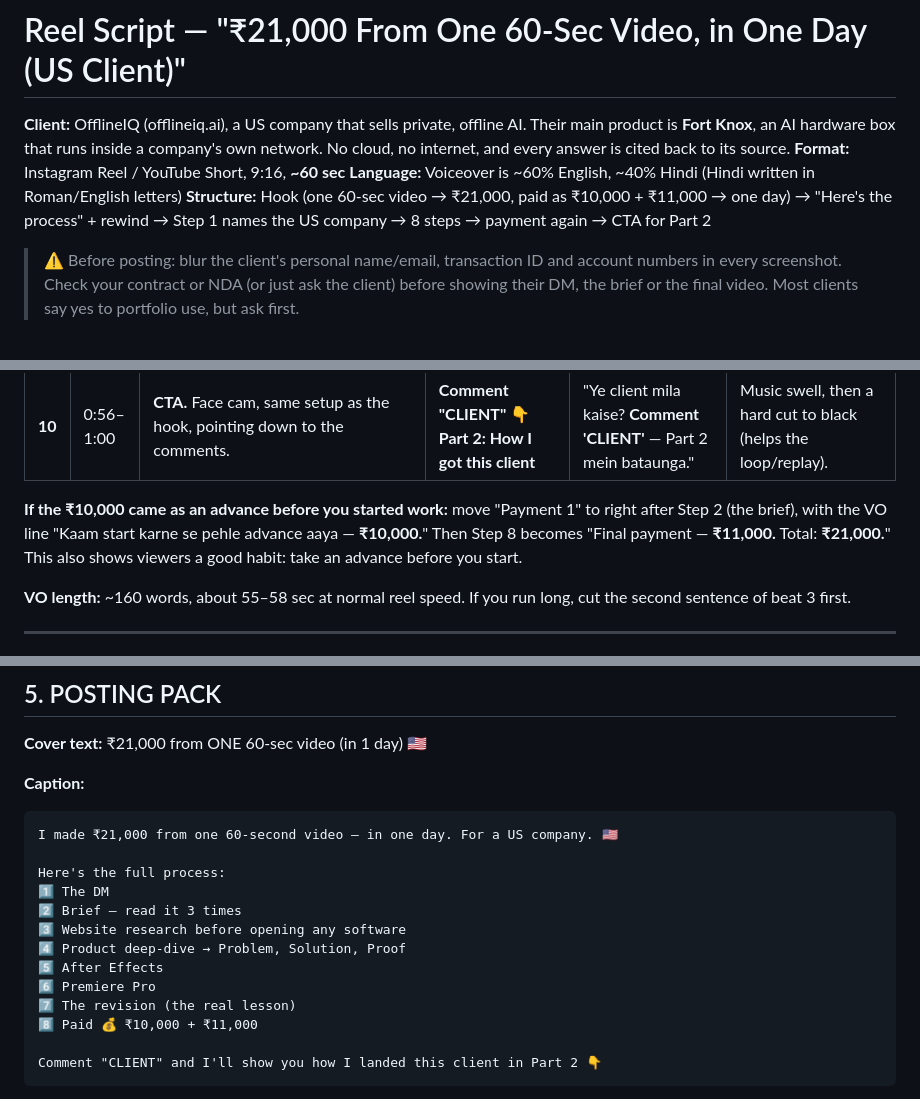
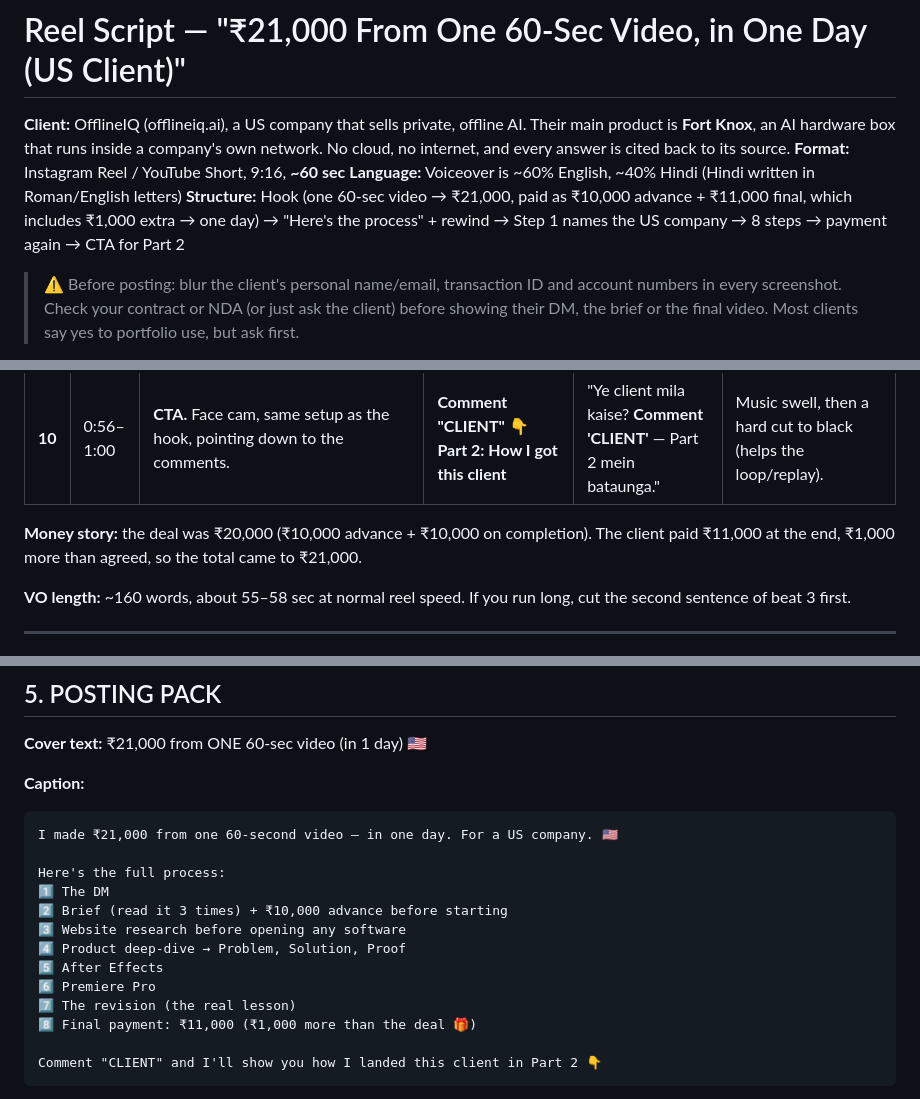
Before and after one commit to order-byte/velora-media, a Markdown page: scripts/offline-iq-21k-reel-script.md, 3 parts joined by grey strips. GitHub-like rendering.

````diff
--- a/scripts/offline-iq-21k-reel-script.md
+++ b/scripts/offline-iq-21k-reel-script.md
@@ -3,7 +3,7 @@
 **Client:** OfflineIQ (offlineiq.ai), a US company that sells private, offline AI. Their main product is **Fort Knox**, an AI hardware box that runs inside a company's own network. No cloud, no internet, and every answer is cited back to its source.
 **Format:** Instagram Reel / YouTube Short, 9:16, **~60 sec**
 **Language:** Voiceover is ~60% English, ~40% Hindi (Hindi written in Roman/English letters)
-**Structure:** Hook (one 60-sec video → ₹21,000, paid as ₹10,000 + ₹11,000 → one day) → "Here's the process" + rewind → Step 1 names the US company → 8 steps → payment again → CTA for Part 2
+**Structure:** Hook (one 60-sec video → ₹21,000, paid as ₹10,000 advance + ₹11,000 final, which includes ₹1,000 extra → one day) → "Here's the process" + rewind → Step 1 names the US company → 8 steps → payment again → CTA for Part 2
 
 > ⚠️ Before posting: blur the client's personal name/email, transaction ID and account numbers in every screenshot. Check your contract or NDA (or just ask the client) before showing their DM, the brief or the final video. Most clients say yes to portfolio use, but ask first.
 
@@ -30,6 +30,6 @@ On-screen text = big caption/title on screen. Captions for the VO run word-by-wo
 | **10** | 0:56–1:00 | **CTA.** Face cam, same setup as the hook, pointing down to the comments. | **Comment "CLIENT" 👇 Part 2: How I got this client** | "Ye client mila kaise? **Comment 'CLIENT'** — Part 2 mein bataunga." | Music swell, then a hard cut to black (helps the loop/replay). |
 
-**If the ₹10,000 came as an advance before you started work:** move "Payment 1" to right after Step 2 (the brief), with the VO line "Kaam start karne se pehle advance aaya — **₹10,000.**" Then Step 8 becomes "Final payment — **₹11,000.** Total: **₹21,000.**" This also shows viewers a good habit: take an advance before you start.
+**Money story:** the deal was ₹20,000 (₹10,000 advance + ₹10,000 on completion). The client paid ₹11,000 at the end, ₹1,000 more than agreed, so the total came to ₹21,000.
 
 **VO length:** ~160 words, about 55–58 sec at normal reel speed. If you run long, cut the second sentence of beat 3 first.
 
@@ -122,13 +123,13 @@ I made ₹21,000 from one 60-second video — in one day. For a US company. 🇺
 
 Here's the full process:
 1️⃣ The DM
-2️⃣ Brief — read it 3 times
+2️⃣ Brief (read it 3 times) + ₹10,000 advance before starting
 3️⃣ Website research before opening any software
 4️⃣ Product deep-dive → Problem, Solution, Proof
 5️⃣ After Effects
 6️⃣ Premiere Pro
 7️⃣ The revision (the real lesson)
-8️⃣ Paid 💰 ₹10,000 + ₹11,000
+8️⃣ Final payment: ₹11,000 (₹1,000 more than the deal 🎁)
 
 Comment "CLIENT" and I'll show you how I landed this client in Part 2 👇
 ```
````
Also changed, not shown: other parts of scripts/offline-iq-21k-reel-script.md (+11 -10 lines).
